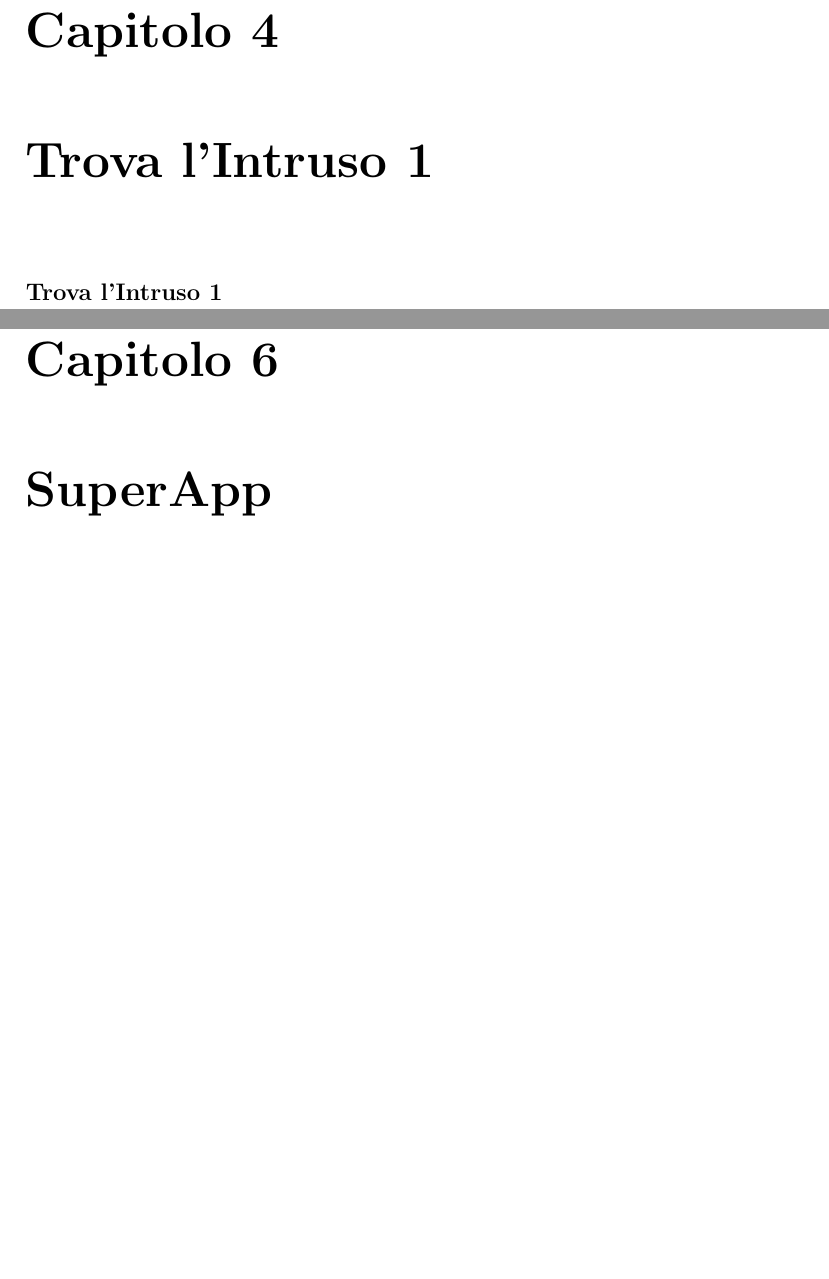
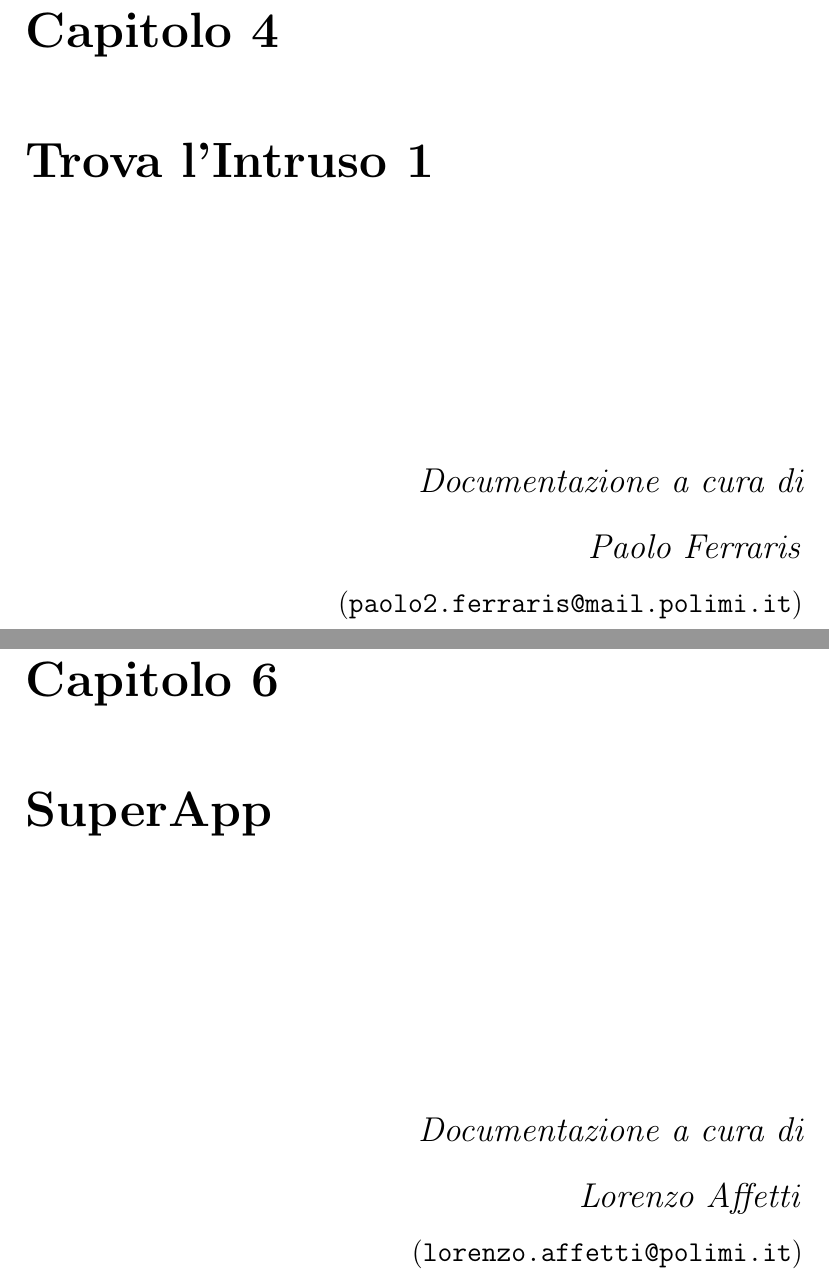
Before and after one commit to playfellas/superdoc, a LaTeX document (master.tex, which reads superapp/master.tex, trovaintruso1/master.tex): two parts of pages 41 and 50 of 55 before the commit and two parts of pages 43 and 53 of 58 after it, joined at a grey line, cut so that both start at the same text, the shorter picture padded with empty space. Compiled offline with pdfLaTeX.

Commit message:
doc titles

```diff
--- a/superapp/master.tex
+++ b/superapp/master.tex
@@ -1,6 +1,7 @@
 \renewcommand*{\mypath}{superapp}%
 \graphicspath{ {\mypath/images/} }
 
+\doctitle{Lorenzo Affetti}{lorenzo.affetti@polimi.it}
 
 \section{Introduzione}
 Lo scopo dell'applicazione SuperApp è quello di mettere in atto una collaborazione tra quattro giocatori attraverso diverse modalità di gioco.
--- a/trovaintruso1/master.tex
+++ b/trovaintruso1/master.tex
@@ -1 +1 @@
-\textbf{Trova l'Intruso 1}
+\doctitle{Paolo Ferraris}{paolo2.ferraris@mail.polimi.it}
```
Also changed, not shown: chefperungiorno/master.tex (+2 -1 lines), legodigitalsonoro1/master.tex (+2 -0 lines), legodigitalsonoro2/master.tex (+1 -0 lines), trovaintruso2/master.tex (+2 -0 lines).
